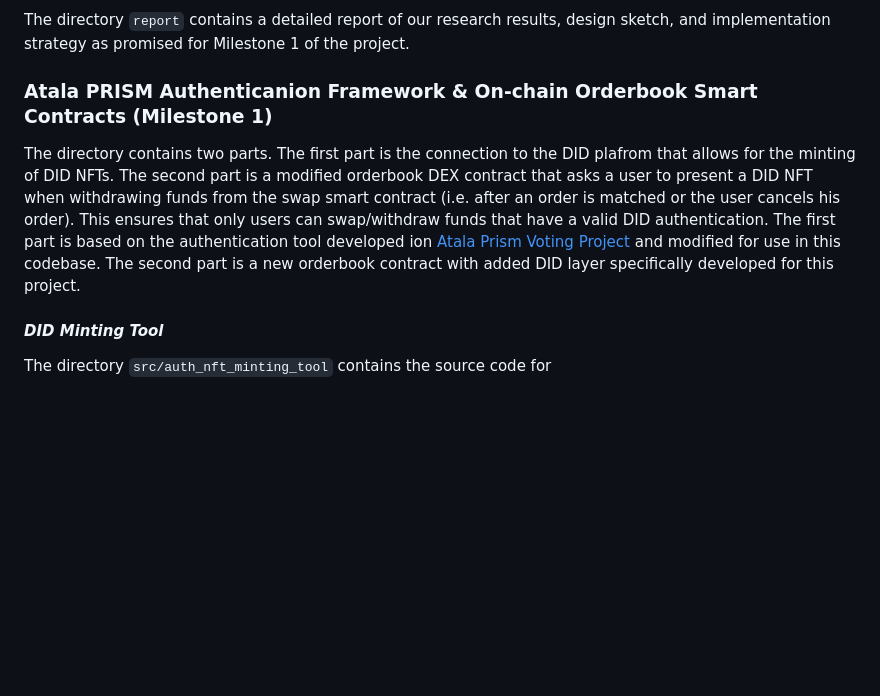
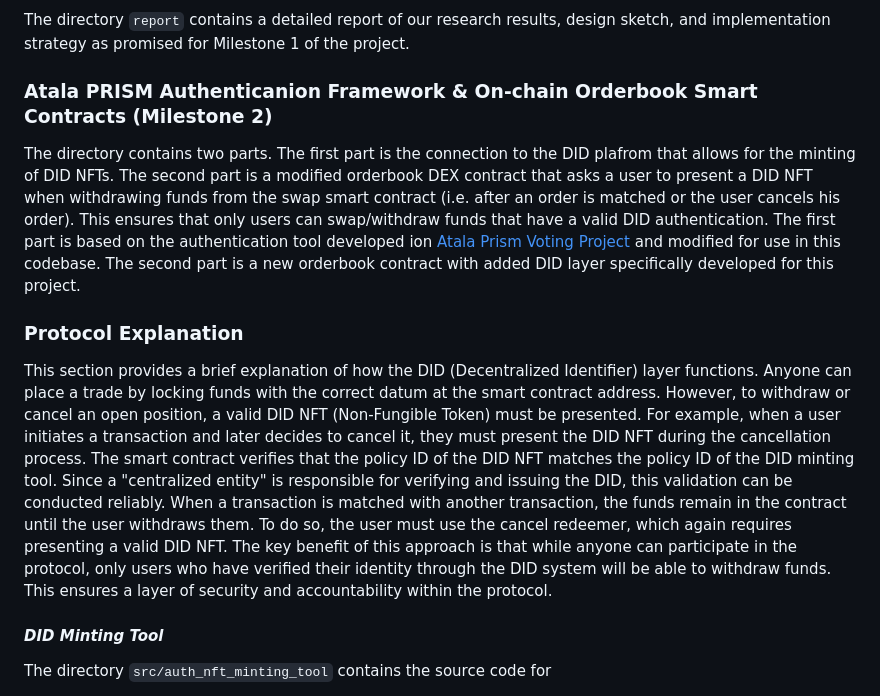
Before and after one commit to MuesliSwapTeam/did-dex-layer, a Markdown page: README.md, the part around the change. GitHub-like rendering; blank space fills up the shorter version.

Commit message:
Update README.md
Add Protocol Explanation

```diff
--- a/README.md
+++ b/README.md
@@ -11,9 +11,12 @@ in Fund 10 of Project Catalyst.
 The directory `report` contains a detailed report of our research results, design sketch,
 and implementation strategy as promised for Milestone 1 of the project.
 
-### Atala PRISM Authenticanion Framework & On-chain Orderbook Smart Contracts  (Milestone 1)
+### Atala PRISM Authenticanion Framework & On-chain Orderbook Smart Contracts  (Milestone 2)
 
-The directory contains two parts. The first part is the connection to the DID plafrom that allows for the minting of DID NFTs. The second part is a modified orderbook DEX contract that asks a user to present a DID NFT when withdrawing funds from the swap smart contract (i.e. after an order is matched or the user cancels his order). This ensures that only users can swap/withdraw funds that have a valid DID authentication. The first part is based on the authentication tool developed ion [Atala Prism Voting Project](https://projectcatalyst.io/funds/10/f10-atala-prism-launch-ecosystem/cardano-dex-protocol-with-dids-layer) and modified for use in this codebase. The second part is a new orderbook contract with added DID layer specifically developed for this project.
+The directory contains two parts. The first part is the connection to the DID plafrom that allows for the minting of DID NFTs. The second part is a modified orderbook DEX contract that asks a user to present a DID NFT when withdrawing funds from the swap smart contract (i.e. after an order is matched or the user cancels his order). This ensures that only users can swap/withdraw funds that have a valid DID authentication. The first part is based on the authentication tool developed ion [Atala Prism Voting Project](https://projectcatalyst.io/funds/10/f10-atala-prism-launch-ecosystem/dao-governance-x-atala-prism-by-muesliswap) and modified for use in this codebase. The second part is a new orderbook contract with added DID layer specifically developed for this project.
+
+### Protocol Explanation
+This section provides a brief explanation of how the DID (Decentralized Identifier) layer functions. Anyone can place a trade by locking funds with the correct datum at the smart contract address. However, to withdraw or cancel an open position, a valid DID NFT (Non-Fungible Token) must be presented. For example, when a user initiates a transaction and later decides to cancel it, they must present the DID NFT during the cancellation process. The smart contract verifies that the policy ID of the DID NFT matches the policy ID of the DID minting tool. Since a "centralized entity" is responsible for verifying and issuing the DID, this validation can be conducted reliably. When a transaction is matched with another transaction, the funds remain in the contract until the user withdraws them. To do so, the user must use the cancel redeemer, which again requires presenting a valid DID NFT. The key benefit of this approach is that while anyone can participate in the protocol, only users who have verified their identity through the DID system will be able to withdraw funds. This ensures a layer of security and accountability within the protocol.
 
 
 #### *DID Minting Tool*
```
